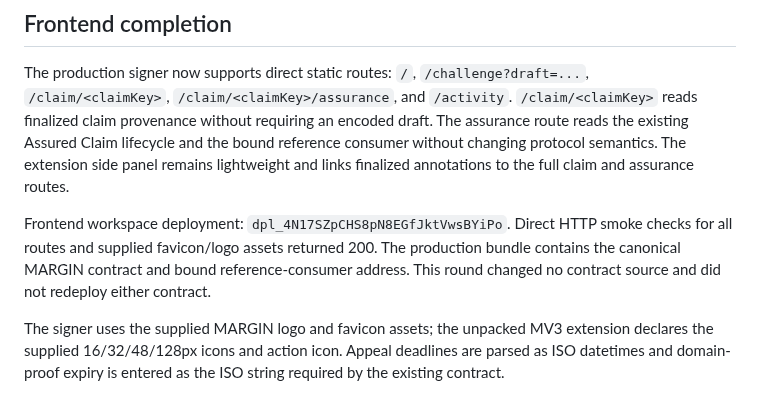
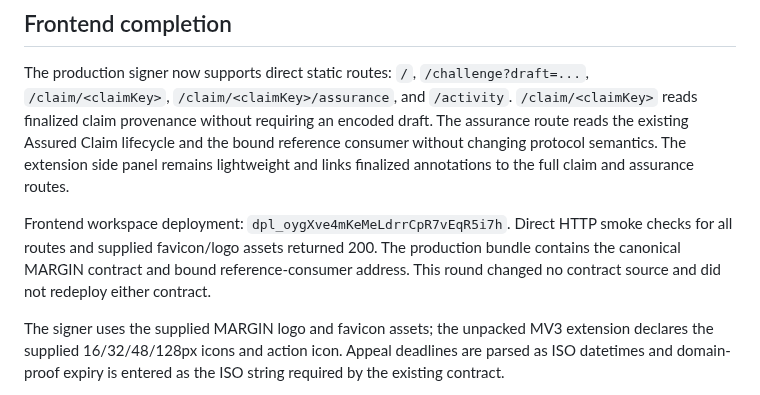
Before and after one commit to ometere123/margin, a Markdown page: SUBMISSION.md, the part around the change. Rendered like a GitHub page.

```diff
--- a/SUBMISSION.md
+++ b/SUBMISSION.md
@@ -70,7 +70,7 @@ The controlled Assured Claim was then exercised live. Registration (`0xbb9b0c865
 
 The production signer now supports direct static routes: `/`, `/challenge?draft=...`, `/claim/<claimKey>`, `/claim/<claimKey>/assurance`, and `/activity`. `/claim/<claimKey>` reads finalized claim provenance without requiring an encoded draft. The assurance route reads the existing Assured Claim lifecycle and the bound reference consumer without changing protocol semantics. The extension side panel remains lightweight and links finalized annotations to the full claim and assurance routes.
 
-Frontend workspace deployment: `dpl_4N17SZpCHS8pN8EGfJktVwsBYiPo`. Direct HTTP smoke checks for all routes and supplied favicon/logo assets returned 200. The production bundle contains the canonical MARGIN contract and bound reference-consumer address. This round changed no contract source and did not redeploy either contract.
+Frontend workspace deployment: `dpl_oygXve4mKeMeLdrrCpR7vEqR5i7h`. Direct HTTP smoke checks for all routes and supplied favicon/logo assets returned 200. The production bundle contains the canonical MARGIN contract and bound reference-consumer address. This round changed no contract source and did not redeploy either contract.
 
 The signer uses the supplied MARGIN logo and favicon assets; the unpacked MV3 extension declares the supplied 16/32/48/128px icons and action icon. Appeal deadlines are parsed as ISO datetimes and domain-proof expiry is entered as the ISO string required by the existing contract.
 
```
Also changed, not shown: FINAL_HANDOFF.md (+1 -1 lines).
